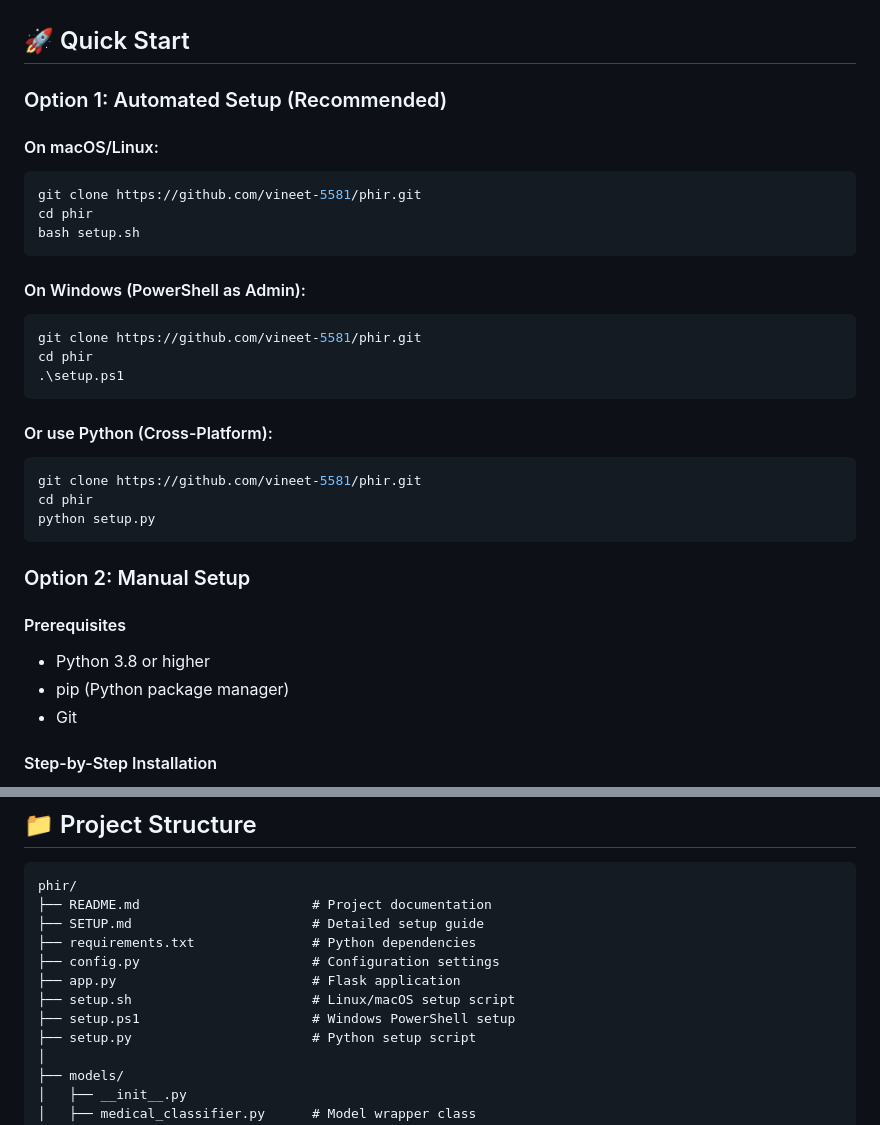
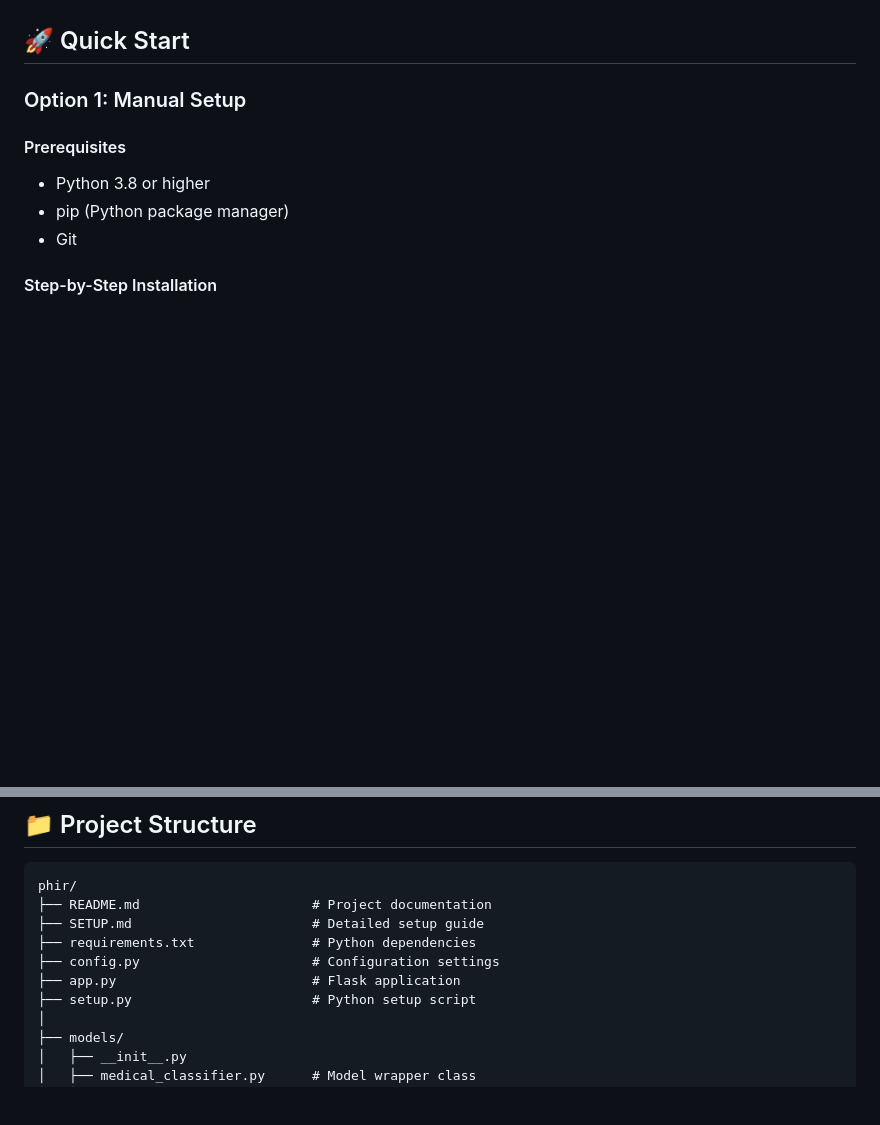
Before and after one commit to amanraghavkumar/phir, a Markdown page: README.md, 2 parts joined by grey strips. GitHub-like rendering; blank space fills up the shorter version.

````diff
--- a/README.md
+++ b/README.md
@@ -24,30 +24,8 @@ PHIR (Medical Imaging System) is a production-ready web application that uses an
 
 ## 🚀 Quick Start
 
-### Option 1: Automated Setup (Recommended)
 
-#### On macOS/Linux:
-```bash
-git clone https://github.com/vineet-5581/phir.git
-cd phir
-bash setup.sh
-```
-
-#### On Windows (PowerShell as Admin):
-```powershell
-git clone https://github.com/vineet-5581/phir.git
-cd phir
-.\setup.ps1
-```
-
-#### Or use Python (Cross-Platform):
-```bash
-git clone https://github.com/vineet-5581/phir.git
-cd phir
-python setup.py
-```
-
-### Option 2: Manual Setup
+### Option 1: Manual Setup
 
 #### Prerequisites
 - Python 3.8 or higher
@@ -169,8 +147,6 @@ phir/
 ├── requirements.txt               # Python dependencies
 ├── config.py                      # Configuration settings
 ├── app.py                         # Flask application
-├── setup.sh                       # Linux/macOS setup script
-├── setup.ps1                      # Windows PowerShell setup
 ├── setup.py                       # Python setup script
 │
 ├── models/
````
